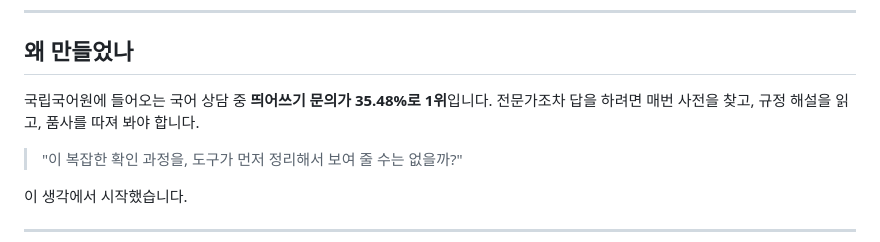
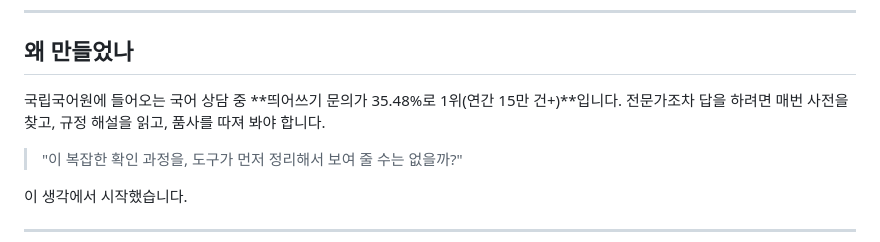
Before and after one commit to sophie-linguist/korean-spacing, a Markdown page: README.md, the part around the change. GitHub-like rendering.

Commit message:
Update statistics in README for clarity

```diff
--- a/README.md
+++ b/README.md
@@ -26,7 +26,7 @@
 
 ## 왜 만들었나
 
-국립국어원에 들어오는 국어 상담 중 **띄어쓰기 문의가 35.48%로 1위**입니다. 전문가조차 답을 하려면 매번 사전을 찾고, 규정 해설을 읽고, 품사를 따져 봐야 합니다.
+국립국어원에 들어오는 국어 상담 중 **띄어쓰기 문의가 35.48%로 1위(연간 15만 건+)**입니다. 전문가조차 답을 하려면 매번 사전을 찾고, 규정 해설을 읽고, 품사를 따져 봐야 합니다.
 
 > "이 복잡한 확인 과정을, 도구가 먼저 정리해서 보여 줄 수는 없을까?"
 
```
